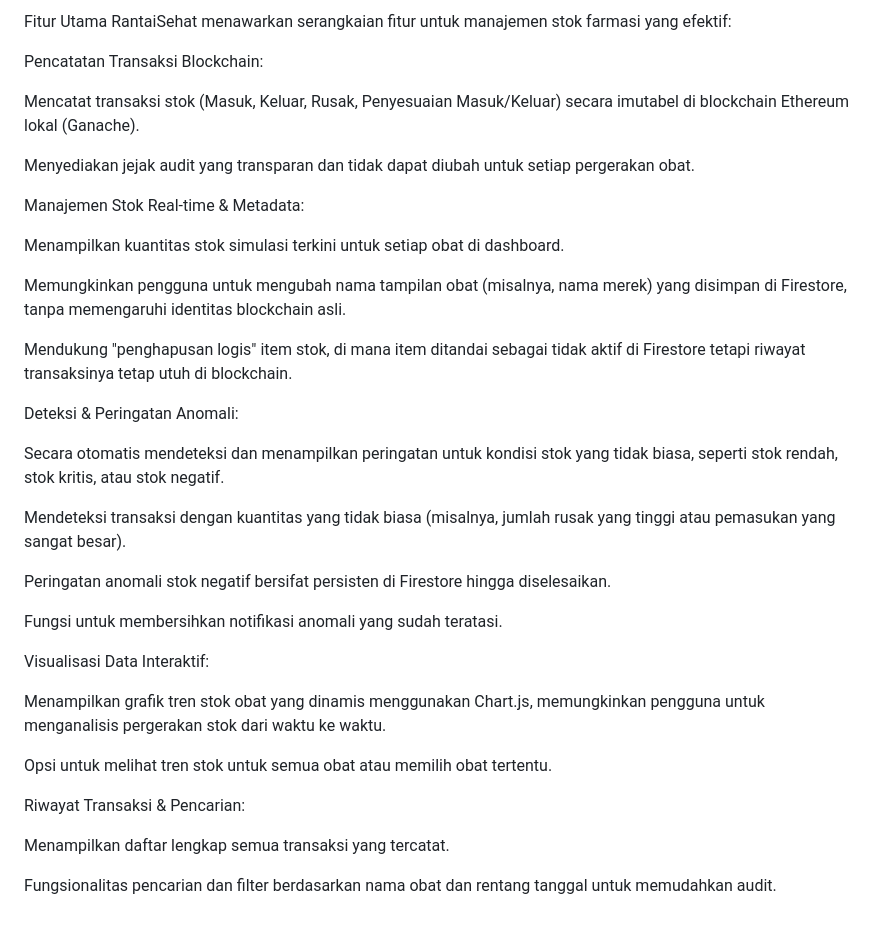
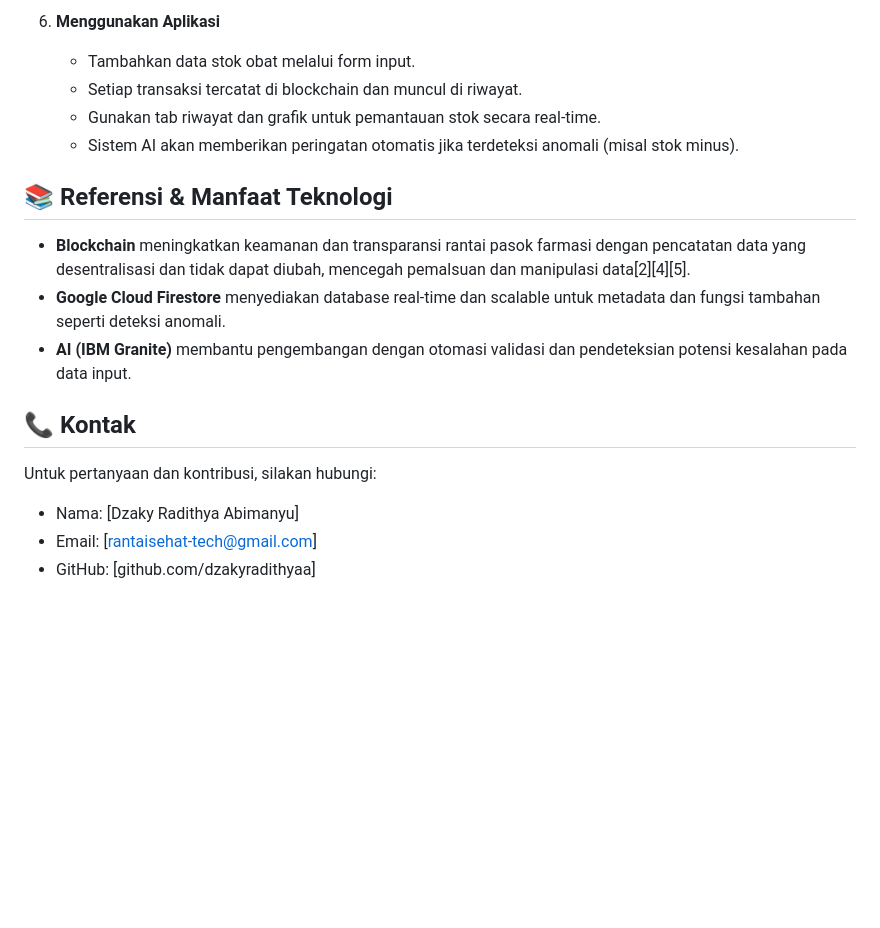
Before and after one commit to dzakyradithyaa/rantaisehat-tech, a Markdown page: README.md, the part around the change printed below. Rendered like a GitHub page; blank space fills up the shorter version.

```diff
--- a/README.md
+++ b/README.md
@@ -25,39 +59,17 @@ Deployment Frontend: Firebase Hosting
 
-Fitur Utama
-RantaiSehat menawarkan serangkaian fitur untuk manajemen stok farmasi yang efektif:
+6. **Menggunakan Aplikasi**
+   - Tambahkan data stok obat melalui form input.
+   - Setiap transaksi tercatat di blockchain dan muncul di riwayat.
+   - Gunakan tab riwayat dan grafik untuk pemantauan stok secara real-time.
+   - Sistem AI akan memberikan peringatan otomatis jika terdeteksi anomali (misal stok minus).
 
-Pencatatan Transaksi Blockchain:
+## 📚 Referensi & Manfaat Teknologi
+- **Blockchain** meningkatkan keamanan dan transparansi rantai pasok farmasi dengan pencatatan data yang desentralisasi dan tidak dapat diubah, mencegah pemalsuan dan manipulasi data[2][4][5].
+- **Google Cloud Firestore** menyediakan database real-time dan scalable untuk metadata dan fungsi tambahan seperti deteksi anomali.
+- **AI (IBM Granite)** membantu pengembangan dengan otomasi validasi dan pendeteksian potensi kesalahan pada data input.
 
-Mencatat transaksi stok (Masuk, Keluar, Rusak, Penyesuaian Masuk/Keluar) secara imutabel di blockchain Ethereum lokal (Ganache).
-
-Menyediakan jejak audit yang transparan dan tidak dapat diubah untuk setiap pergerakan obat.
-
-Manajemen Stok Real-time & Metadata:
-
-Menampilkan kuantitas stok simulasi terkini untuk setiap obat di dashboard.
-
-Memungkinkan pengguna untuk mengubah nama tampilan obat (misalnya, nama merek) yang disimpan di Firestore, tanpa memengaruhi identitas blockchain asli.
-
-Mendukung "penghapusan logis" item stok, di mana item ditandai sebagai tidak aktif di Firestore tetapi riwayat transaksinya tetap utuh di blockchain.
-
-Deteksi & Peringatan Anomali:
-
-Secara otomatis mendeteksi dan menampilkan peringatan untuk kondisi stok yang tidak biasa, seperti stok rendah, stok kritis, atau stok negatif.
-
-Mendeteksi transaksi dengan kuantitas yang tidak biasa (misalnya, jumlah rusak yang tinggi atau pemasukan yang sangat besar).
-
-Peringatan anomali stok negatif bersifat persisten di Firestore hingga diselesaikan.
-
-Fungsi untuk membersihkan notifikasi anomali yang sudah teratasi.
-
-Visualisasi Data Interaktif:
-
-Menampilkan grafik tren stok obat yang dinamis menggunakan Chart.js, memungkinkan pengguna untuk menganalisis pergerakan stok dari waktu ke waktu.
-
-Opsi untuk melihat tren stok untuk semua obat atau memilih obat tertentu.
-
-Riwayat Transaksi & Pencarian:
-
-Menampilkan daftar lengkap semua transaksi yang tercatat.
-
-Fungsionalitas pencarian dan filter berdasarkan nama obat dan rentang tanggal untuk memudahkan audit.
+## 📞 Kontak
+Untuk pertanyaan dan kontribusi, silakan hubungi:
+- Nama: [Dzaky Radithya Abimanyu]
+- Email: [rantaisehat-tech@gmail.com]
+- GitHub: [github.com/dzakyradithyaa]
```
Also changed, not shown: other parts of README.md (+48 -14 lines).
